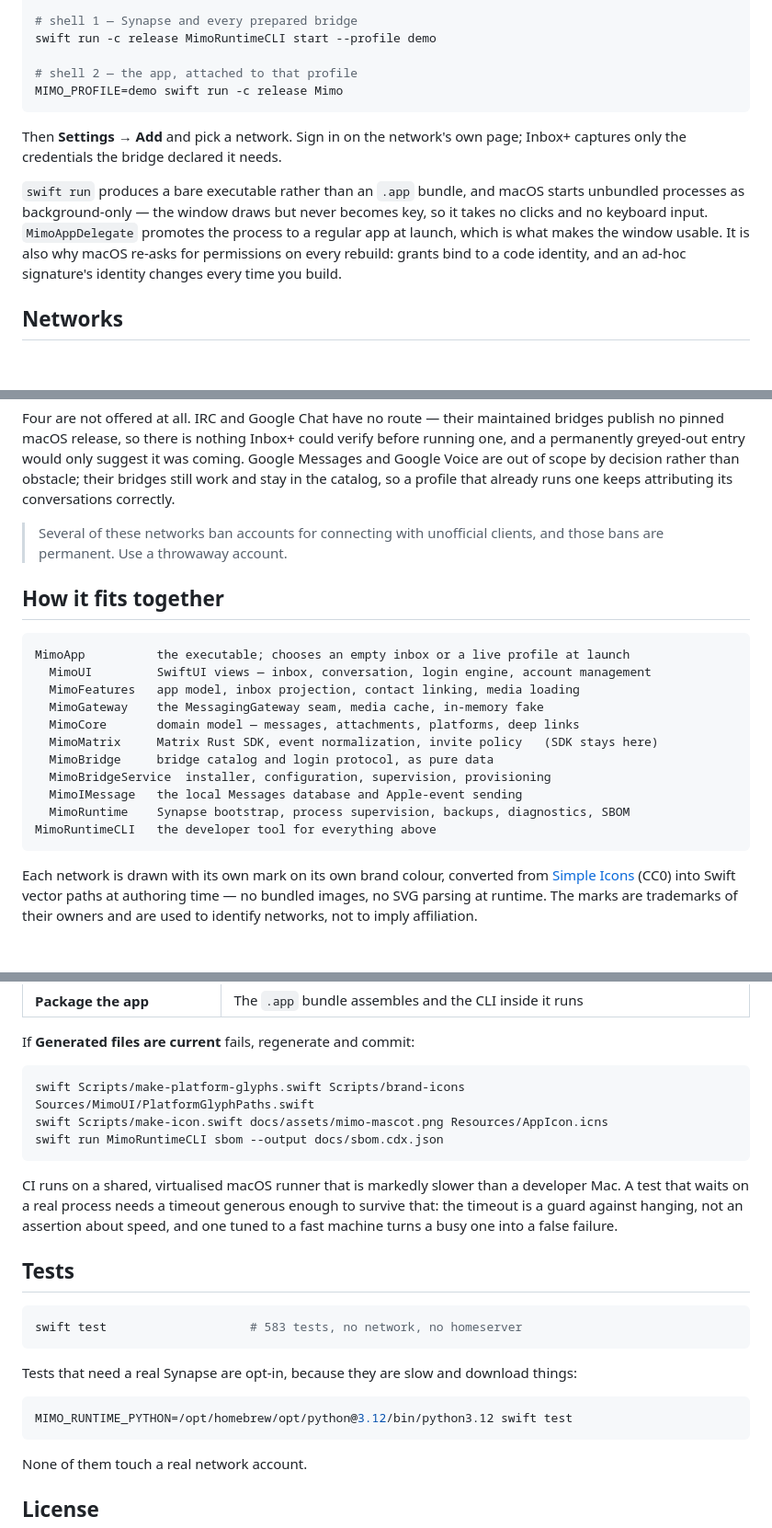
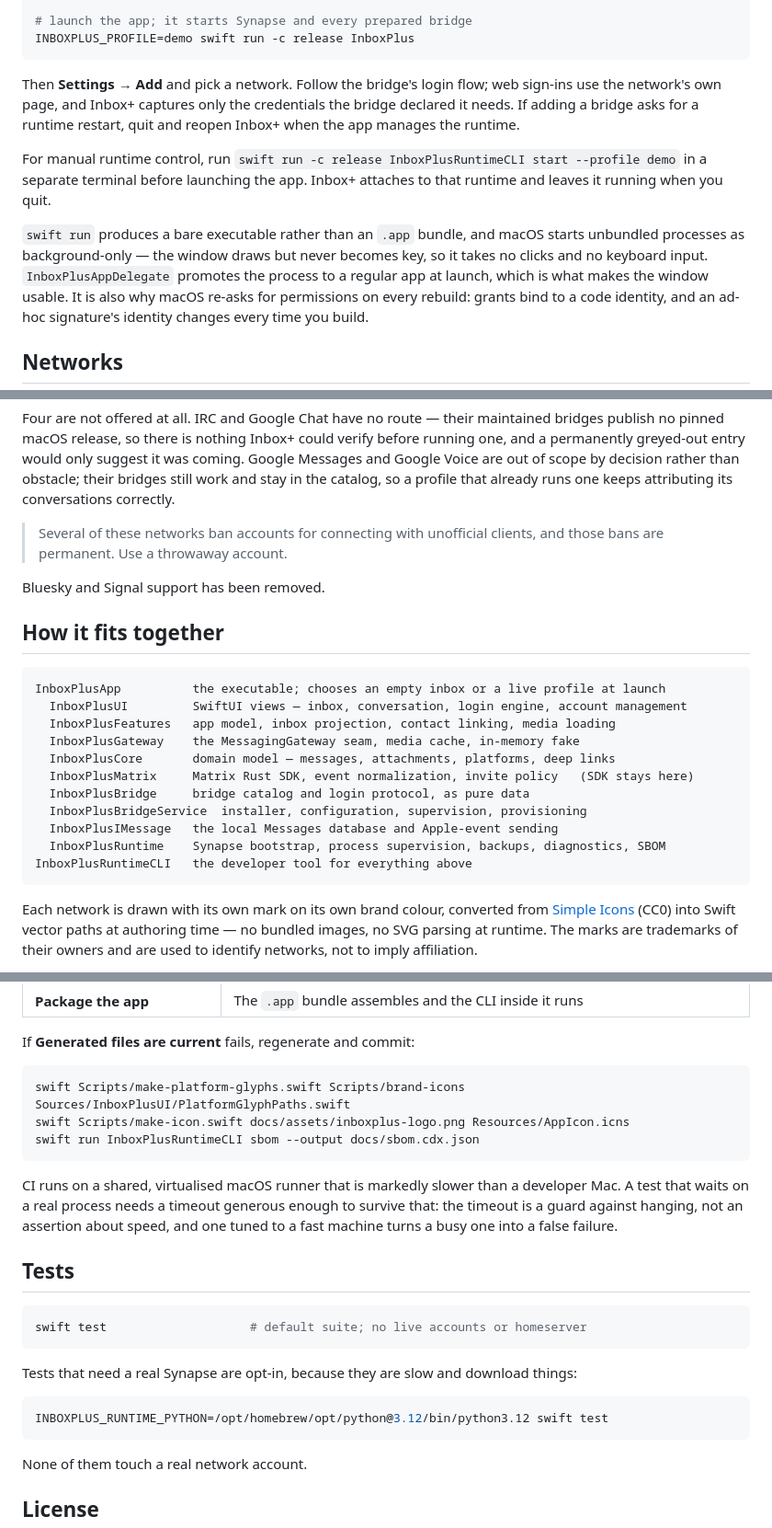
Before and after one commit to Tsha0/InboxPlus, a Markdown page: README.md, 3 parts joined by grey strips. Shown at 92% size. GitHub-like rendering; blank space fills up the shorter version.

````diff
--- a/README.md
+++ b/README.md
@@ -104,17 +96,19 @@ swift run MimoRuntimeCLI bridge --profile demo --action prepare --network instag
 
-# shell 1 — Synapse and every prepared bridge
-swift run -c release MimoRuntimeCLI start --profile demo
-
-# shell 2 — the app, attached to that profile
-MIMO_PROFILE=demo swift run -c release Mimo
+# launch the app; it starts Synapse and every prepared bridge
+INBOXPLUS_PROFILE=demo swift run -c release InboxPlus
 ```
 
-Then **Settings → Add** and pick a network. Sign in on the network's own page; Inbox+ captures only
-the credentials the bridge declared it needs.
+Then **Settings → Add** and pick a network. Follow the bridge's login flow; web sign-ins use the
+network's own page, and Inbox+ captures only the credentials the bridge declared it needs. If adding
+a bridge asks for a runtime restart, quit and reopen Inbox+ when the app manages the runtime.
+
+For manual runtime control, run `swift run -c release InboxPlusRuntimeCLI start --profile demo` in a
+separate terminal before launching the app. Inbox+ attaches to that runtime and leaves it running
+when you quit.
 
 `swift run` produces a bare executable rather than an `.app` bundle, and macOS starts unbundled
 processes as background-only — the window draws but never becomes key, so it takes no clicks and no
-keyboard input. `MimoAppDelegate` promotes the process to a regular app at launch, which is what
+keyboard input. `InboxPlusAppDelegate` promotes the process to a regular app at launch, which is what
 makes the window usable. It is also why macOS re-asks for permissions on every rebuild: grants bind
 to a code identity, and an ad-hoc signature's identity changes every time you build.
 
@@ -153,20 +147,22 @@ a profile that already runs one keeps attributing its conversations correctly.
 > Several of these networks ban accounts for connecting with unofficial clients, and those bans are
 > permanent. Use a throwaway account.
 
+Bluesky and Signal support has been removed.
+
 ## How it fits together
 
 ```
-MimoApp          the executable; chooses an empty inbox or a live profile at launch
-  MimoUI         SwiftUI views — inbox, conversation, login engine, account management
-  MimoFeatures   app model, inbox projection, contact linking, media loading
-  MimoGateway    the MessagingGateway seam, media cache, in-memory fake
-  MimoCore       domain model — messages, attachments, platforms, deep links
-  MimoMatrix     Matrix Rust SDK, event normalization, invite policy   (SDK stays here)
-  MimoBridge     bridge catalog and login protocol, as pure data
-  MimoBridgeService  installer, configuration, supervision, provisioning
-  MimoIMessage   the local Messages database and Apple-event sending
-  MimoRuntime    Synapse bootstrap, process supervision, backups, diagnostics, SBOM
-MimoRuntimeCLI   the developer tool for everything above
+InboxPlusApp          the executable; chooses an empty inbox or a live profile at launch
+  InboxPlusUI         SwiftUI views — inbox, conversation, login engine, account management
+  InboxPlusFeatures   app model, inbox projection, contact linking, media loading
+  InboxPlusGateway    the MessagingGateway seam, media cache, in-memory fake
+  InboxPlusCore       domain model — messages, attachments, platforms, deep links
+  InboxPlusMatrix     Matrix Rust SDK, event normalization, invite policy   (SDK stays here)
+  InboxPlusBridge     bridge catalog and login protocol, as pure data
+  InboxPlusBridgeService  installer, configuration, supervision, provisioning
+  InboxPlusIMessage   the local Messages database and Apple-event sending
+  InboxPlusRuntime    Synapse bootstrap, process supervision, backups, diagnostics, SBOM
+InboxPlusRuntimeCLI   the developer tool for everything above
 ```
 
 Each network is drawn with its own mark on its own brand colour, converted from
@@ -245,9 +228,9 @@ Three checks must pass before a merge is allowed:
 If **Generated files are current** fails, regenerate and commit:
 
 ```bash
-swift Scripts/make-platform-glyphs.swift Scripts/brand-icons Sources/MimoUI/PlatformGlyphPaths.swift
-swift Scripts/make-icon.swift docs/assets/mimo-mascot.png Resources/AppIcon.icns
-swift run MimoRuntimeCLI sbom --output docs/sbom.cdx.json
+swift Scripts/make-platform-glyphs.swift Scripts/brand-icons Sources/InboxPlusUI/PlatformGlyphPaths.swift
+swift Scripts/make-icon.swift docs/assets/inboxplus-logo.png Resources/AppIcon.icns
+swift run InboxPlusRuntimeCLI sbom --output docs/sbom.cdx.json
 ```
 
 CI runs on a shared, virtualised macOS runner that is markedly slower than a developer Mac. A test
@@ -258,13 +241,13 @@ one into a false failure.
 ## Tests
 
 ```bash
-swift test                    # 583 tests, no network, no homeserver
+swift test                    # default suite; no live accounts or homeserver
 ```
 
 Tests that need a real Synapse are opt-in, because they are slow and download things:
 
 ```bash
-MIMO_RUNTIME_PYTHON=/opt/homebrew/opt/python@3.12/bin/python3.12 swift test
+INBOXPLUS_RUNTIME_PYTHON=/opt/homebrew/opt/python@3.12/bin/python3.12 swift test
 ```
 
 None of them touch a real network account.
````
Also changed, not shown: other parts of README.md (+35 -56 lines).
